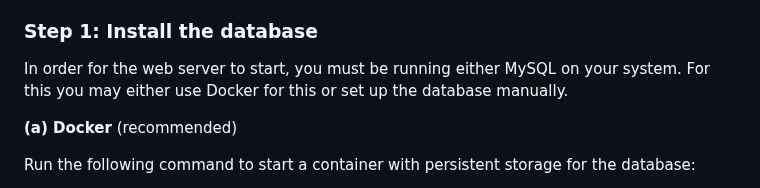
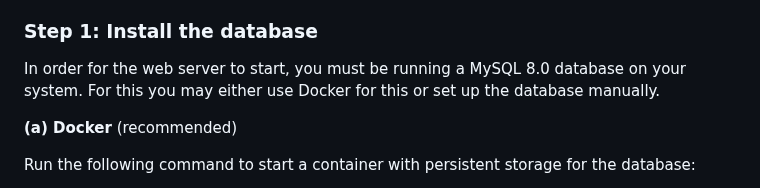
Before and after one commit to DenebTM/swepsss23-g4t3, a Markdown page: README.md, the part around the change. GitHub-like rendering.

Commit message:
no either

```diff
--- a/README.md
+++ b/README.md
@@ -36,7 +36,7 @@ This project uses Java 17 and Node.js 18 (installed automatically as part of the
 
 ### Step 1: Install the database
 
-In order for the web server to start, you must be running either MySQL on your system. For this you may either use Docker for this or set up the database manually.
+In order for the web server to start, you must be running a MySQL 8.0 database on your system. For this you may either use Docker for this or set up the database manually.
 
 **(a) Docker** (recommended)
 
```
